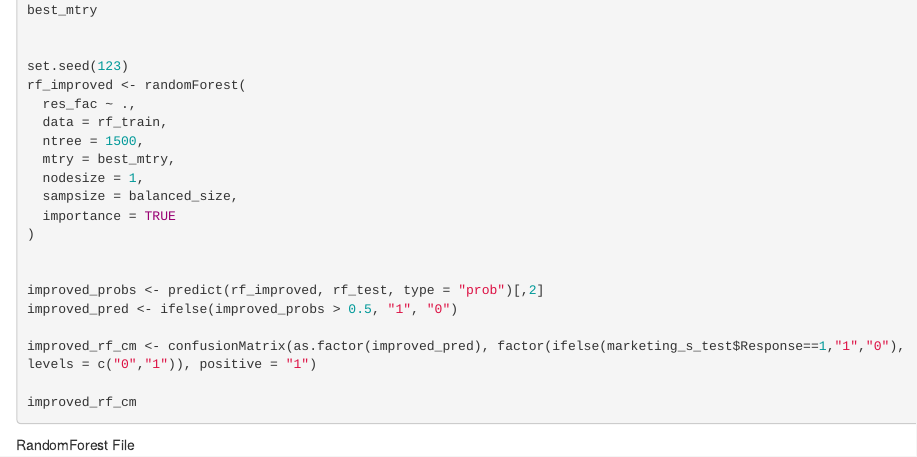
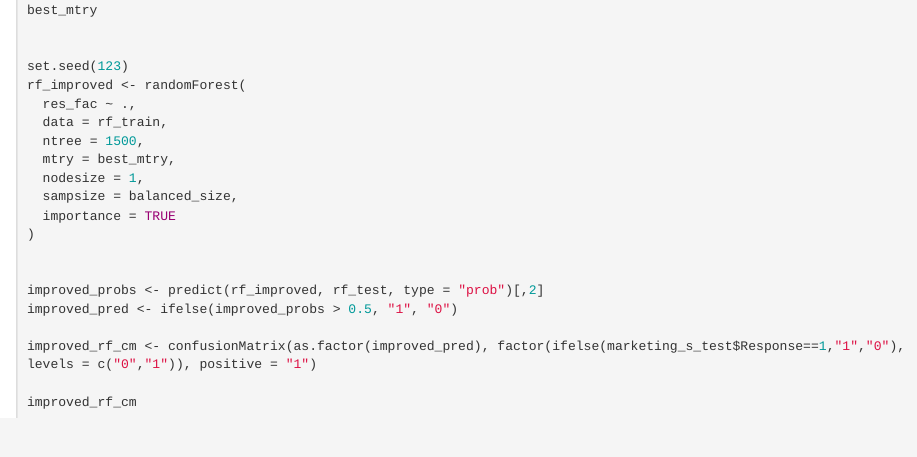
Before and after one commit to akanksharai1411/TO414FinalProj, an R Markdown document (RandomForest.Rmd): the page in a window 1100 px wide, from 2780 px down. Rendered offline with R 4.5, knitr and Pandoc, with nearby package versions; the code chunks are not run, so their results and figures are left out.

Commit message:
random forest

````diff
--- a/RandomForest.Rmd
+++ b/RandomForest.Rmd
@@ -188,6 +188,3 @@ improved_rf_cm <- confusionMatrix(as.factor(improved_pred), factor(ifelse(market
 
 improved_rf_cm
 ```
-
-
-RandomForest File
````
